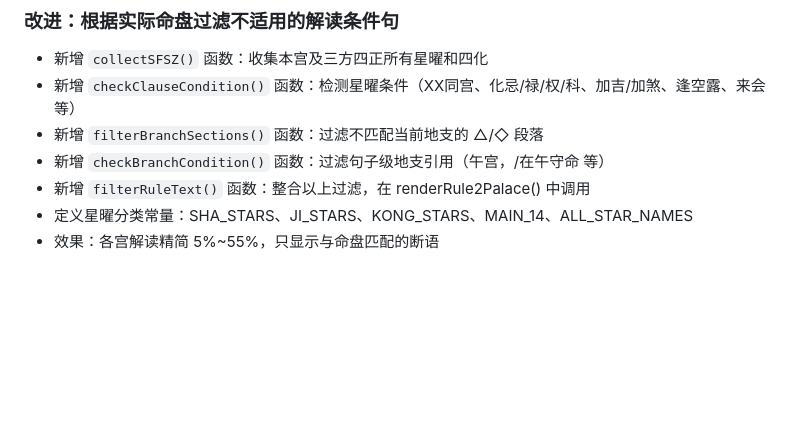
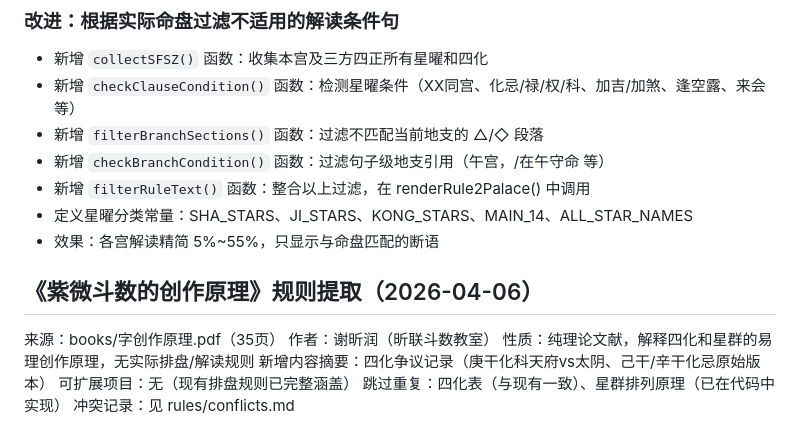
Before and after one commit to Hugh1ezy/ziwei, a Markdown page: memory_log.md, the part around the change. Rendered like a GitHub page; blank space fills up the shorter version.

Commit message:
录入《紫微斗数创作原理》：四化争议记录、指令更新书籍处理流程
Co-Authored-By: Claude Opus 4.6 (1M context) <noreply@anthropic.com>

```diff
--- a/memory_log.md
+++ b/memory_log.md
@@ -386,3 +386,12 @@ ziwei/
 - 新增 `filterRuleText()` 函数：整合以上过滤，在 renderRule2Palace() 中调用
 - 定义星曜分类常量：SHA_STARS、JI_STARS、KONG_STARS、MAIN_14、ALL_STAR_NAMES
 - 效果：各宫解读精简 5%~55%，只显示与命盘匹配的断语
+
+## 《紫微斗数的创作原理》规则提取（2026-04-06）
+来源：books/字创作原理.pdf（35页）
+作者：谢昕润（昕联斗数教室）
+性质：纯理论文献，解释四化和星群的易理创作原理，无实际排盘/解读规则
+新增内容摘要：四化争议记录（庚干化科天府vs太阴、己干/辛干化忌原始版本）
+可扩展项目：无（现有排盘规则已完整涵盖）
+跳过重复：四化表（与现有一致）、星群排列原理（已在代码中实现）
+冲突记录：见 rules/conflicts.md
```
Also changed, not shown: rules/conflicts.md (added, +22 -0 lines), rules/rules_paiping.md (+1 -1 lines).
